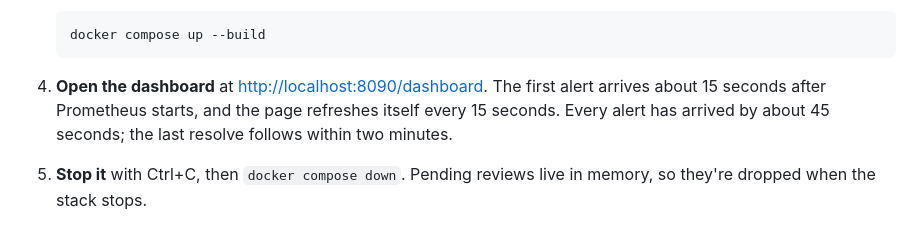
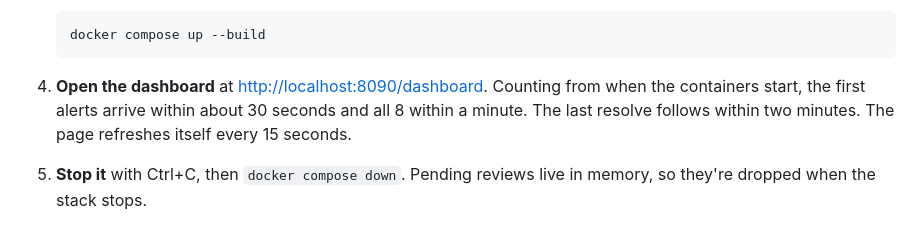
Before and after one commit to mingleiw/jev-oncall, a Markdown page: README.md, the part around the change. GitHub-like rendering.

Commit message:
Match the demo's arrival times to a measured run
Co-Authored-By: Claude Opus 5.5 <noreply@anthropic.com>
Claude-Session: https://claude.ai/code/session_01LbbCq2kdV323V1FGVgqgzv

````diff
--- a/README.md
+++ b/README.md
@@ -56,10 +56,10 @@ live dashboard.
    docker compose up --build
    ```
 
-4. **Open the dashboard** at <http://localhost:8090/dashboard>. The first alert arrives
-   about 15 seconds after Prometheus starts, and the page refreshes itself every 15
-   seconds. Every alert has arrived by about 45 seconds; the last resolve follows
-   within two minutes.
+4. **Open the dashboard** at <http://localhost:8090/dashboard>. Counting from when the
+   containers start, the first alerts arrive within about 30 seconds and all 8 within
+   a minute. The last resolve follows within two minutes. The page refreshes itself
+   every 15 seconds.
 
 5. **Stop it** with Ctrl+C, then `docker compose down`. Pending reviews live in memory,
    so they're dropped when the stack stops.
````
